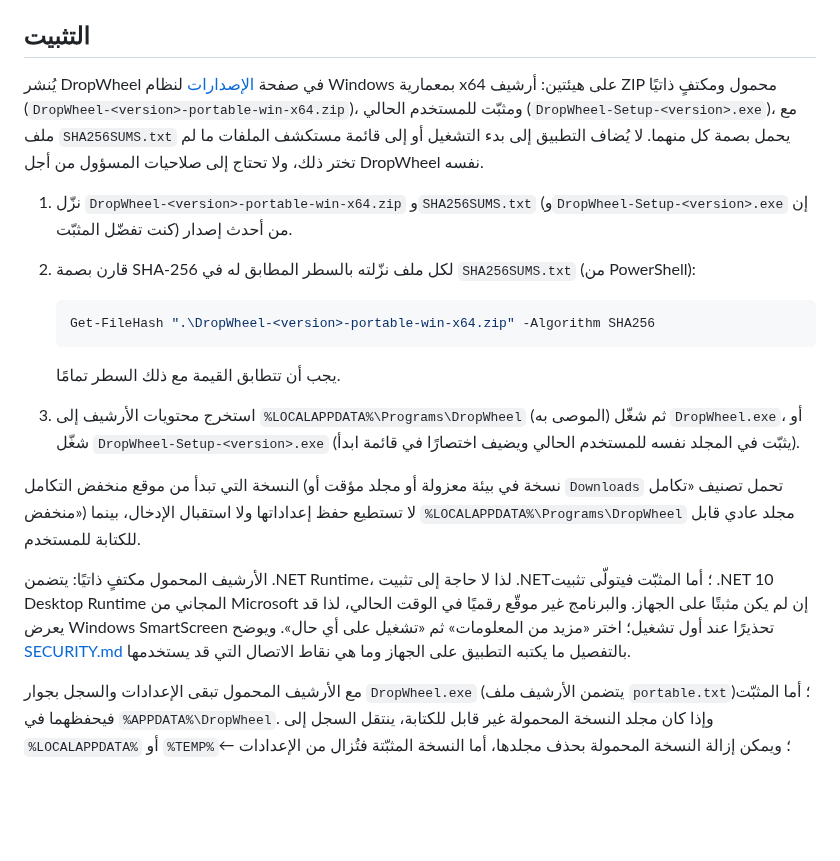
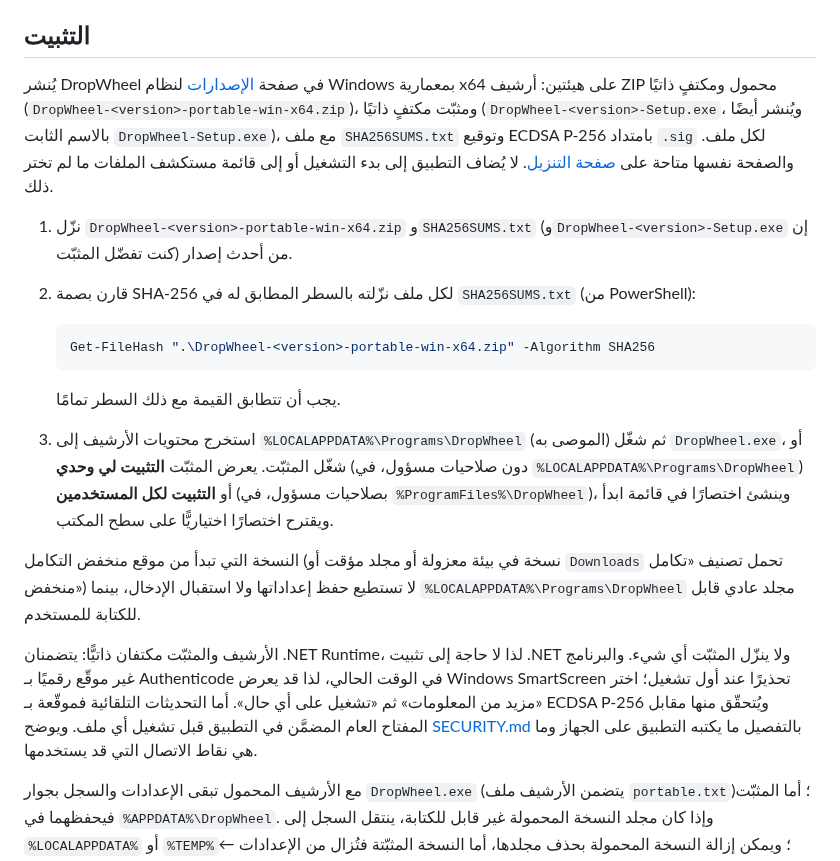
Before and after one commit to Faisaldhd/dropwheel, a Markdown page: README.ar.md, the part around one of its changes. Rendered like a GitHub page; blank space fills up the shorter version.

```diff
--- a/README.ar.md
+++ b/README.ar.md
@@ -96,11 +96,12 @@
 ## التثبيت
 
 يُنشر DropWheel في صفحة [الإصدارات](https://github.com/Faisaldhd/dropwheel/releases) لنظام Windows بمعمارية x64
-على هيئتين: أرشيف ZIP محمول ومكتفٍ ذاتيًا (`DropWheel-<version>-portable-win-x64.zip`)، ومثبّت للمستخدم الحالي
-(`DropWheel-Setup-<version>.exe`)، مع ملف `SHA256SUMS.txt` يحمل بصمة كل منهما. لا يُضاف التطبيق إلى بدء التشغيل
-أو إلى قائمة مستكشف الملفات ما لم تختر ذلك، ولا تحتاج إلى صلاحيات المسؤول من أجل DropWheel نفسه.
+على هيئتين: أرشيف ZIP محمول ومكتفٍ ذاتيًا (`DropWheel-<version>-portable-win-x64.zip`)، ومثبّت مكتفٍ ذاتيًا
+(`DropWheel-<version>-Setup.exe`، ويُنشر أيضًا بالاسم الثابت `DropWheel-Setup.exe`)، مع ملف `SHA256SUMS.txt`
+وتوقيع ECDSA P-256 بامتداد `.sig` لكل ملف. والصفحة نفسها متاحة على [صفحة التنزيل](https://faisaldhd.github.io/dropwheel/).
+لا يُضاف التطبيق إلى بدء التشغيل أو إلى قائمة مستكشف الملفات ما لم تختر ذلك.
 
-1. نزّل `DropWheel-<version>-portable-win-x64.zip` و`SHA256SUMS.txt` (و`DropWheel-Setup-<version>.exe` إن كنت
+1. نزّل `DropWheel-<version>-portable-win-x64.zip` و`SHA256SUMS.txt` (و`DropWheel-<version>-Setup.exe` إن كنت
    تفضّل المثبّت) من أحدث إصدار.
 2. قارن بصمة SHA-256 لكل ملف نزّلته بالسطر المطابق له في `SHA256SUMS.txt` (من PowerShell):
 
@@ -110,14 +111,17 @@
 
    يجب أن تتطابق القيمة مع ذلك السطر تمامًا.
 3. استخرج محتويات الأرشيف إلى `%LOCALAPPDATA%\Programs\DropWheel` (الموصى به) ثم شغّل `DropWheel.exe`، أو شغّل
-   `DropWheel-Setup-<version>.exe` (يثبّت في المجلد نفسه للمستخدم الحالي ويضيف اختصارًا في قائمة ابدأ).
+   المثبّت. يعرض المثبّت **التثبيت لي وحدي** (دون صلاحيات مسؤول، في `%LOCALAPPDATA%\Programs\DropWheel`) أو
+   **التثبيت لكل المستخدمين** (بصلاحيات مسؤول، في `%ProgramFiles%\DropWheel`)، وينشئ اختصارًا في قائمة ابدأ
+   ويقترح اختصارًا اختياريًّا على سطح المكتب.
 
 النسخة التي تبدأ من موقع منخفض التكامل (نسخة في بيئة معزولة أو مجلد مؤقت أو `Downloads` تحمل تصنيف «تكامل منخفض») لا تستطيع حفظ إعداداتها ولا استقبال الإدخال، بينما `%LOCALAPPDATA%\Programs\DropWheel` مجلد عادي قابل للكتابة للمستخدم.
 
-الأرشيف المحمول مكتفٍ ذاتيًا: يتضمن .NET Runtime، لذا لا حاجة إلى تثبيت .NET؛ أما المثبّت فيتولّى تثبيت .NET 10 Desktop
-Runtime المجاني من Microsoft إن لم يكن مثبتًا على الجهاز. والبرنامج غير موقّع رقميًا في الوقت الحالي، لذا قد يعرض
-Windows SmartScreen تحذيرًا عند أول تشغيل؛ اختر «مزيد من المعلومات» ثم «تشغيل على أي حال». ويوضح
-[SECURITY.md](SECURITY.md) بالتفصيل ما يكتبه التطبيق على الجهاز وما هي نقاط الاتصال التي قد يستخدمها.
+الأرشيف والمثبّت مكتفان ذاتيًّا: يتضمنان .NET Runtime، لذا لا حاجة إلى تثبيت .NET ولا ينزّل المثبّت أي شيء.
+والبرنامج غير موقّع رقميًا بـ Authenticode في الوقت الحالي، لذا قد يعرض Windows SmartScreen تحذيرًا عند أول
+تشغيل؛ اختر «مزيد من المعلومات» ثم «تشغيل على أي حال». أما التحديثات التلقائية فموقّعة بـ ECDSA P-256 ويُتحقّق
+منها مقابل المفتاح العام المضمَّن في التطبيق قبل تشغيل أي ملف. ويوضح [SECURITY.md](SECURITY.md) بالتفصيل ما يكتبه
+التطبيق على الجهاز وما هي نقاط الاتصال التي قد يستخدمها.
 
 مع الأرشيف المحمول تبقى الإعدادات والسجل بجوار `DropWheel.exe` (يتضمن الأرشيف ملف `portable.txt`)؛ أما المثبّت
 فيحفظهما في `%APPDATA%\DropWheel`. وإذا كان مجلد النسخة المحمولة غير قابل للكتابة، ينتقل السجل إلى `%LOCALAPPDATA%`
```
Also changed, not shown: other parts of README.ar.md (+11 -4 lines), README.md (+7 -5 lines).
